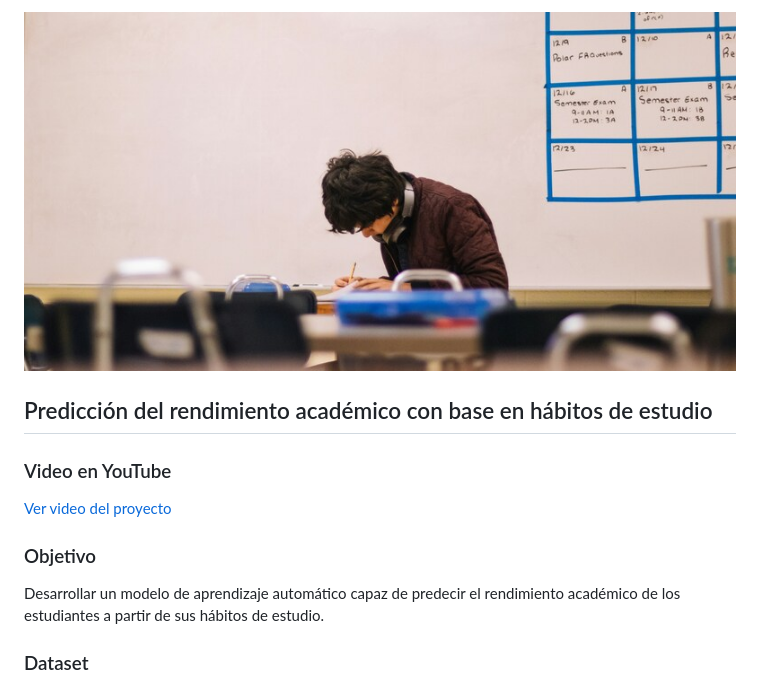
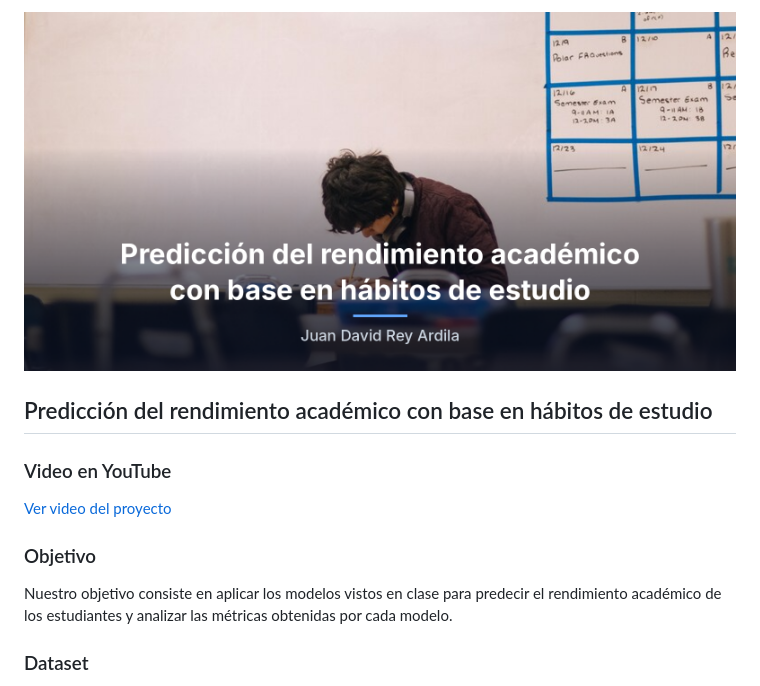
Before and after one commit to juandavidreyardila/ML-Project, a Markdown page: README.md, the part around the change. GitHub-like rendering; pictures changed too: images/banner.png (added), images/dataset-cover.jpg (deleted).

Commit message:
cambios

```diff
--- a/README.md
+++ b/README.md
@@ -1,4 +1,4 @@
-![Banner](images/dataset-cover.jpg)
+![Banner](images/banner.png)
 
 ## Predicción del rendimiento académico con base en hábitos de estudio
 
@@ -8,7 +8,7 @@
 
 ### Objetivo
 
-Desarrollar un modelo de aprendizaje automático capaz de predecir el rendimiento académico de los estudiantes a partir de sus hábitos de estudio.
+Nuestro objetivo consiste en aplicar los modelos vistos en clase para predecir el rendimiento académico de los estudiantes y analizar las métricas obtenidas por cada modelo.
 
 ### Dataset
 
```
Also changed, not shown: 1 other file.
